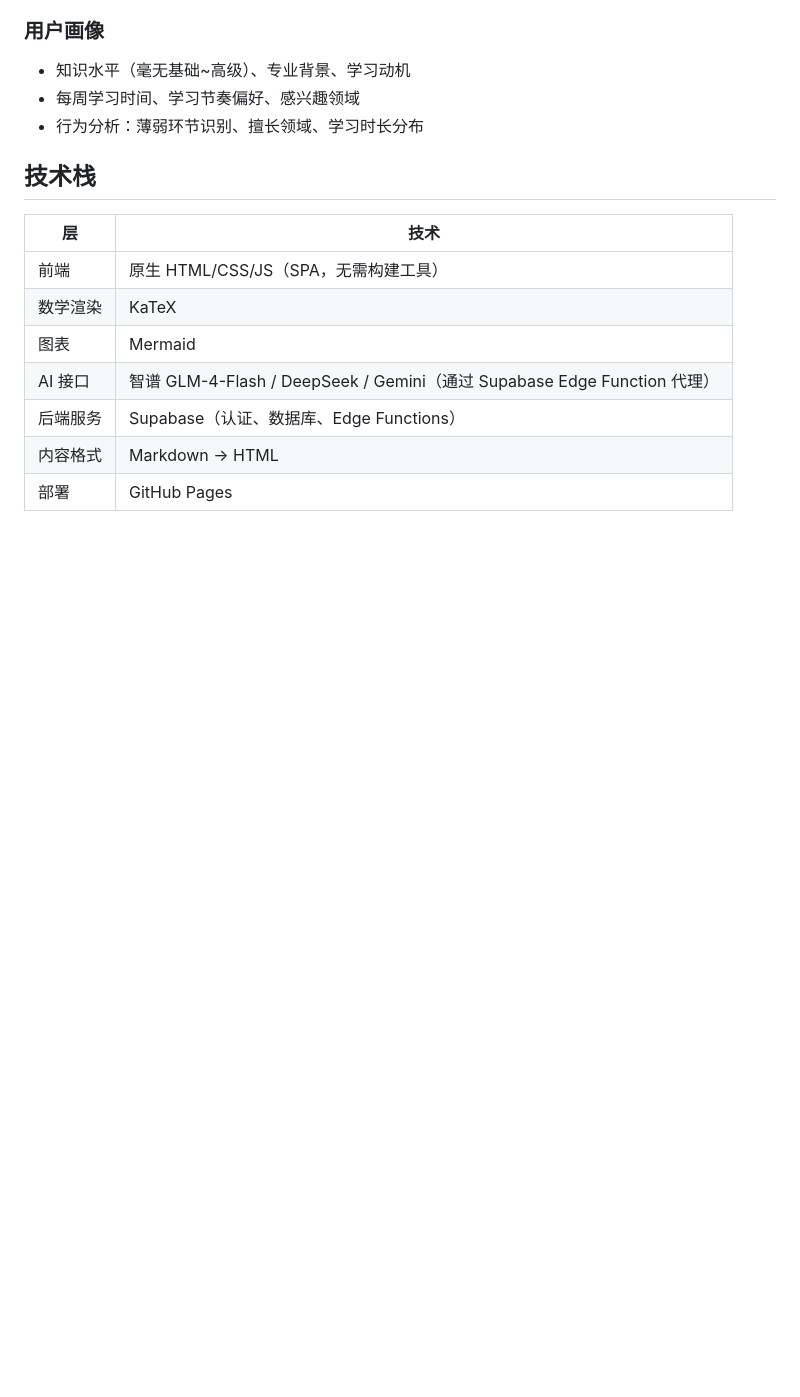
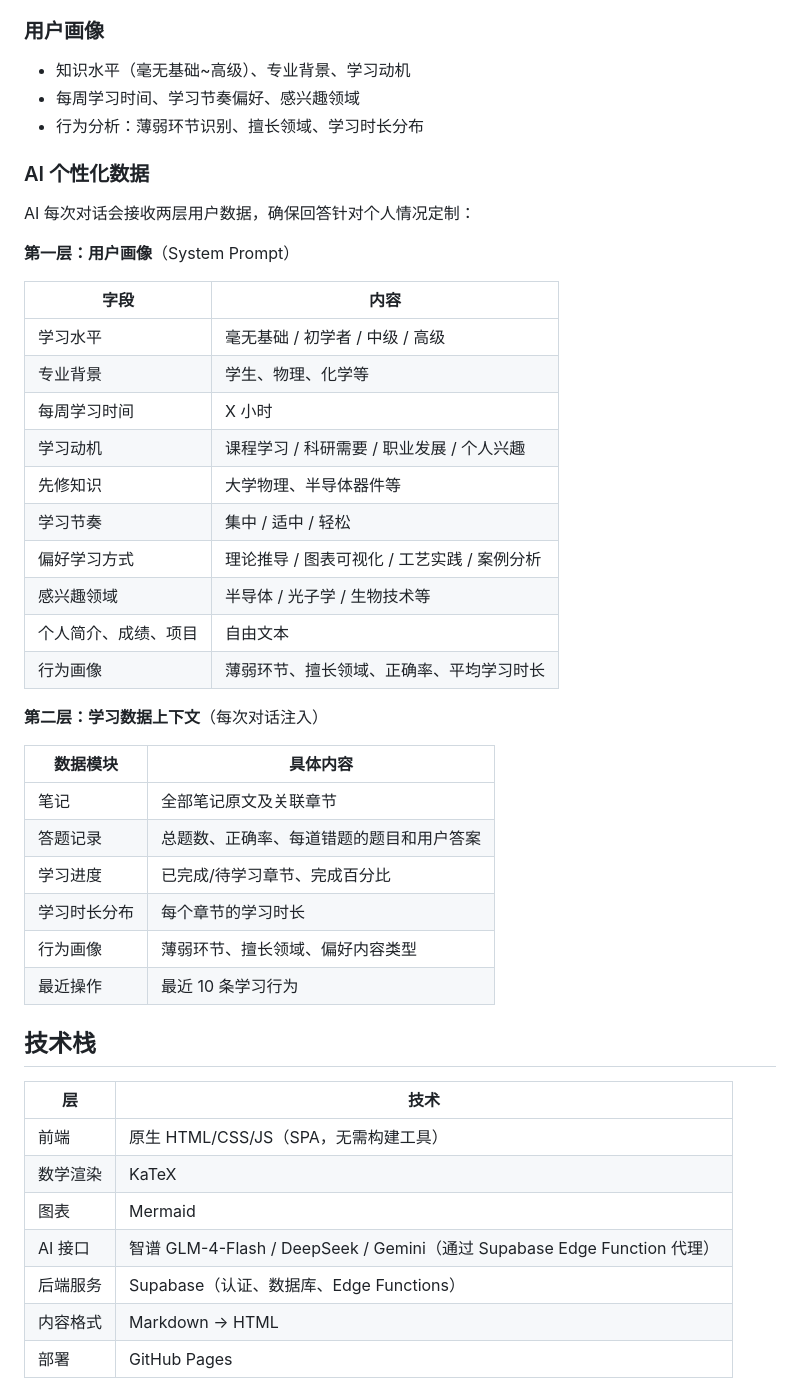
Before and after one commit to Alvintxh/nanofab-web, a Markdown page: README.md, the part around the change. Drawn GitHub-style; blank space fills up the shorter version.

Commit message:
docs: add AI personalization data section to README
Co-Authored-By: Claude Opus 4.7 <noreply@anthropic.com>

```diff
--- a/README.md
+++ b/README.md
@@ -29,6 +29,36 @@
 - 知识水平（毫无基础~高级）、专业背景、学习动机
 - 每周学习时间、学习节奏偏好、感兴趣领域
 - 行为分析：薄弱环节识别、擅长领域、学习时长分布
+
+### AI 个性化数据
+
+AI 每次对话会接收两层用户数据，确保回答针对个人情况定制：
+
+**第一层：用户画像**（System Prompt）
+
+| 字段 | 内容 |
+|------|------|
+| 学习水平 | 毫无基础 / 初学者 / 中级 / 高级 |
+| 专业背景 | 学生、物理、化学等 |
+| 每周学习时间 | X 小时 |
+| 学习动机 | 课程学习 / 科研需要 / 职业发展 / 个人兴趣 |
+| 先修知识 | 大学物理、半导体器件等 |
+| 学习节奏 | 集中 / 适中 / 轻松 |
+| 偏好学习方式 | 理论推导 / 图表可视化 / 工艺实践 / 案例分析 |
+| 感兴趣领域 | 半导体 / 光子学 / 生物技术等 |
+| 个人简介、成绩、项目 | 自由文本 |
+| 行为画像 | 薄弱环节、擅长领域、正确率、平均学习时长 |
+
+**第二层：学习数据上下文**（每次对话注入）
+
+| 数据模块 | 具体内容 |
+|---------|---------|
+| 笔记 | 全部笔记原文及关联章节 |
+| 答题记录 | 总题数、正确率、每道错题的题目和用户答案 |
+| 学习进度 | 已完成/待学习章节、完成百分比 |
+| 学习时长分布 | 每个章节的学习时长 |
+| 行为画像 | 薄弱环节、擅长领域、偏好内容类型 |
+| 最近操作 | 最近 10 条学习行为 |
 
 ## 技术栈
 
```
